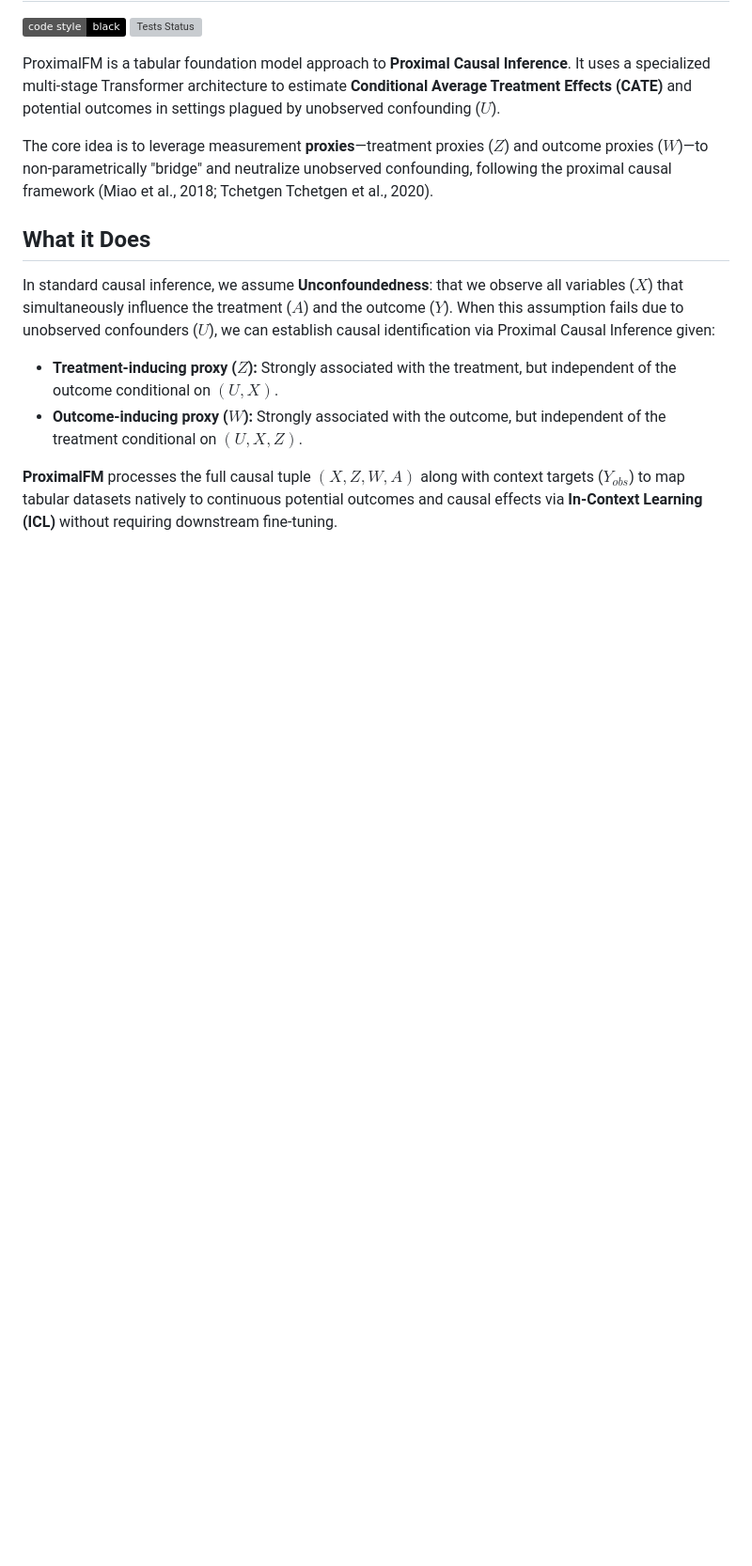
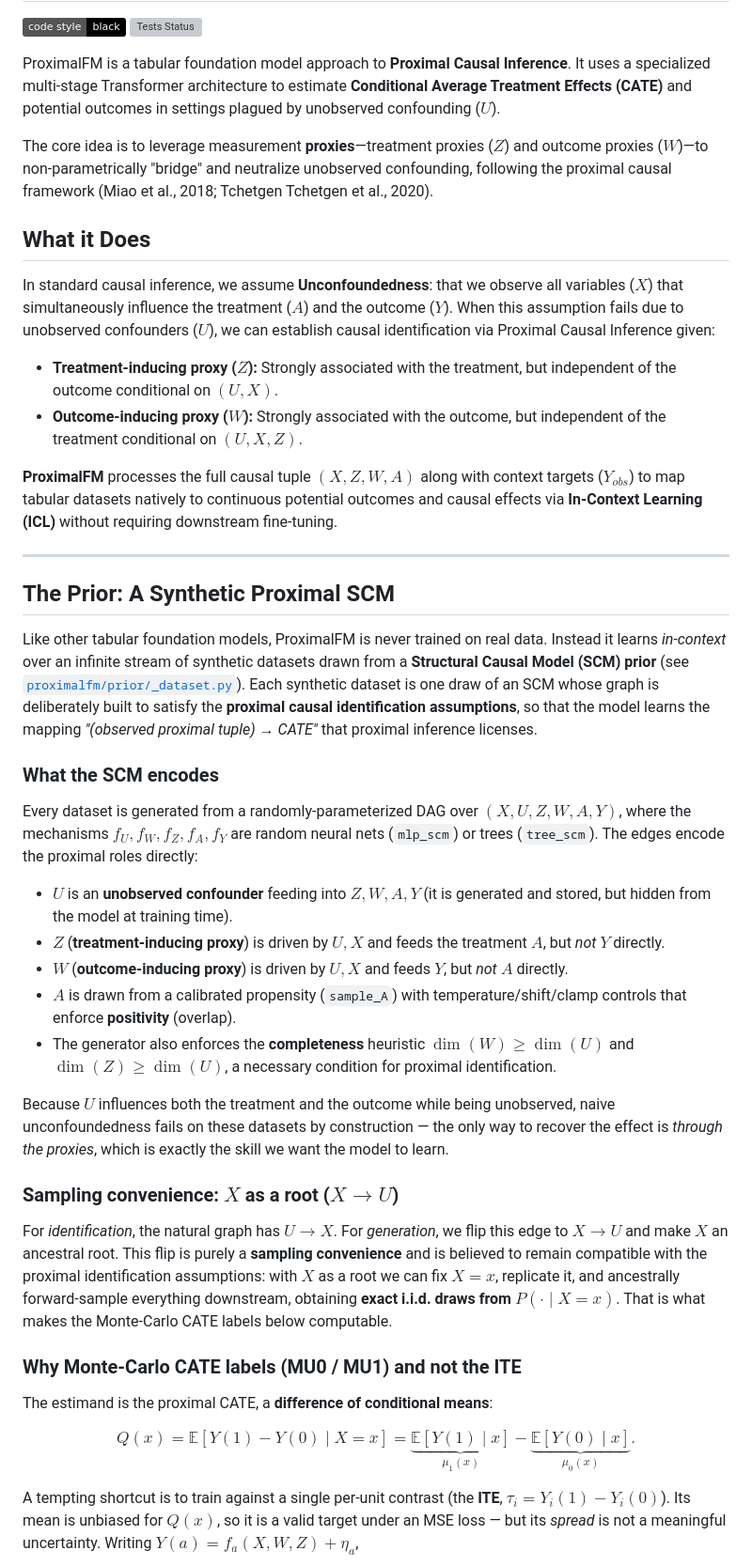
Before and after one commit to ChristopheMuller/ProximalFM, a Markdown page: README.md, the part around one of its changes. Shown at 94% size. Rendered like a GitHub page; badges without logos; blank space fills up the shorter version; grey boxes are pictures that could not be loaded.

Commit message:
feat: expand README with detailed explanation of synthetic proximal SCM and Monte-Carlo CATE labels

```diff
--- a/README.md
+++ b/README.md
@@ -14,3 +14,34 @@ In standard causal inference, we assume **Unconfoundedness**: that we observe al
 - **Outcome-inducing proxy ($W$):** Strongly associated with the outcome, but independent of the treatment conditional on $(U, X, Z)$.
 
 **ProximalFM** processes the full causal tuple $(X, Z, W, A)$ along with context targets ($Y_{obs}$) to map tabular datasets natively to continuous potential outcomes and causal effects via **In-Context Learning (ICL)** without requiring downstream fine-tuning.
+
+---
+
+## The Prior: A Synthetic Proximal SCM
+
+Like other tabular foundation models, ProximalFM is never trained on real data. Instead it learns *in-context* over an infinite stream of synthetic datasets drawn from a **Structural Causal Model (SCM) prior** (see [`proximalfm/prior/_dataset.py`](proximalfm/prior/_dataset.py)). Each synthetic dataset is one draw of an SCM whose graph is deliberately built to satisfy the **proximal causal identification assumptions**, so that the model learns the mapping *"(observed proximal tuple) → CATE"* that proximal inference licenses.
+
+### What the SCM encodes
+
+Every dataset is generated from a randomly-parameterized DAG over $(X, U, Z, W, A, Y)$, where the mechanisms $f_U, f_W, f_Z, f_A, f_Y$ are random neural nets (`mlp_scm`) or trees (`tree_scm`). The edges encode the proximal roles directly:
+
+- $U$ is an **unobserved confounder** feeding into $Z, W, A, Y$ (it is generated and stored, but hidden from the model at training time).
+- $Z$ (**treatment-inducing proxy**) is driven by $U, X$ and feeds the treatment $A$, but *not* $Y$ directly.
+- $W$ (**outcome-inducing proxy**) is driven by $U, X$ and feeds $Y$, but *not* $A$ directly.
+- $A$ is drawn from a calibrated propensity (`sample_A`) with temperature/shift/clamp controls that enforce **positivity** (overlap).
+- The generator also enforces the **completeness** heuristic $\dim(W) \ge \dim(U)$ and $\dim(Z) \ge \dim(U)$, a necessary condition for proximal identification.
+
+Because $U$ influences both the treatment and the outcome while being unobserved, naive unconfoundedness fails on these datasets by construction — the only way to recover the effect is *through the proxies*, which is exactly the skill we want the model to learn.
+
+### Sampling convenience: $X$ as a root ($X \to U$)
+
+For *identification*, the natural graph has $U \to X$. For *generation*, we flip this edge to $X \to U$ and make $X$ an ancestral root. This flip is purely a **sampling convenience** and is believed to remain compatible with the proximal identification assumptions: with $X$ as a root we can fix $X = x$, replicate it, and ancestrally forward-sample everything downstream, obtaining **exact i.i.d. draws from $P(\cdot \mid X = x)$**. That is what makes the Monte-Carlo CATE labels below computable.
+
+### Why Monte-Carlo CATE labels (MU0 / MU1) and not the ITE
+
+The estimand is the proximal CATE, a **difference of conditional means**:
+
+$$Q(x) = \mathbb{E}[Y(1) - Y(0) \mid X = x] = \underbrace{\mathbb{E}[Y(1)\mid x]}_{\mu_1(x)} - \underbrace{\mathbb{E}[Y(0)\mid x]}_{\mu_0(x)}.$$
+
+A tempting shortcut is to train against a single per-unit contrast (the **ITE**, $\tau_i = Y_i(1) - Y_i(0)$). Its mean is unbiased for $Q(x)$, so it is a valid target under an MSE loss — but its *spread* is not a meaningful uncertainty. Writing $Y(a) = f_a(X, W, Z) + \eta_a$,
+
```
Also changed, not shown: other parts of README.md (+14 -0 lines).
